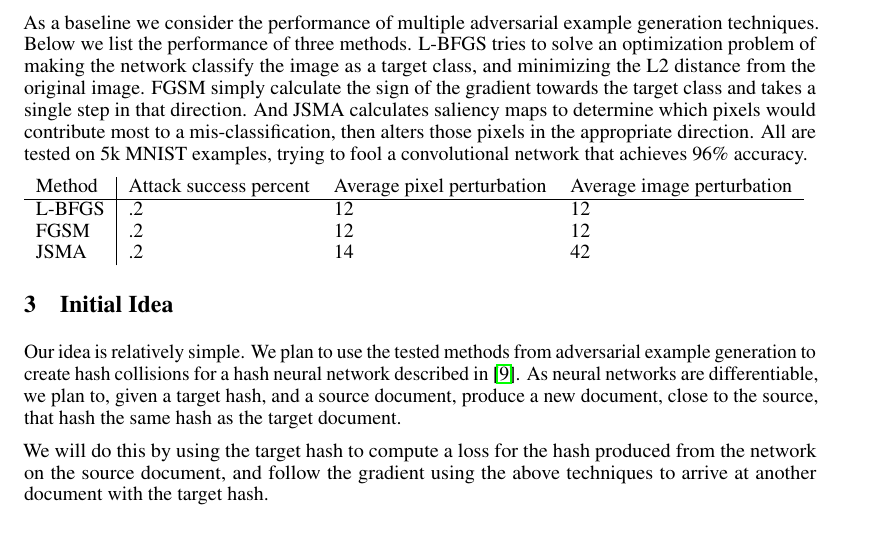
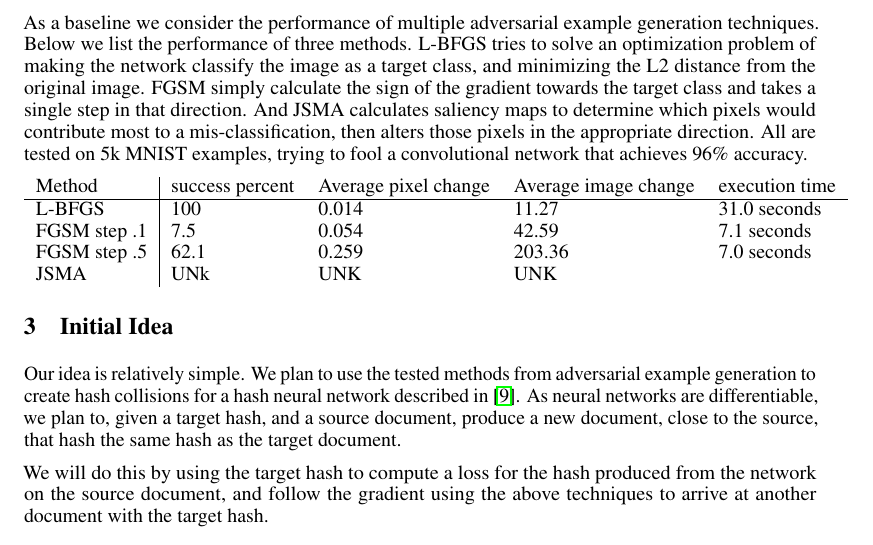
Before and after one commit to FoConrad/NN-Hashing, a LaTeX paper (writings/proposal/proposal.tex): part of page 2 of 2, cut so that both start at the same text. Compiled offline with pdfLaTeX.

Commit message:
Add numbers

```diff
--- a/writings/proposal/proposal.tex
+++ b/writings/proposal/proposal.tex
@@ -110,11 +110,12 @@ would contribute most to a mis-classification, then alters those pixels in the
 appropriate direction. All are tested on 5k MNIST examples, trying to fool
 a convolutional network that achieves 96\% accuracy.
 
-\begin{tabular}{l | l l l}
-    Method & Attack success percent & Average pixel perturbation & Average image perturbation \\ \hline
-    L-BFGS & .2 & 12 & 12 \\
-    FGSM & .2 & 12 & 12 \\
-    JSMA & .2 & 14 & 42
+\begin{tabular}{l | l l l l}
+    Method & success percent & Average pixel change & Average image change & execution time\\ \hline
+    L-BFGS & 100 & 0.014 & 11.27 & 31.0 seconds \\
+    FGSM step .1 & 7.5 & 0.054 & 42.59 & 7.1 seconds \\
+    FGSM step .5 & 62.1 & 0.259 & 203.36 & 7.0 seconds \\
+    JSMA & UNk & UNK & UNK
 \end{tabular}
 
 \section{Initial Idea}
```
